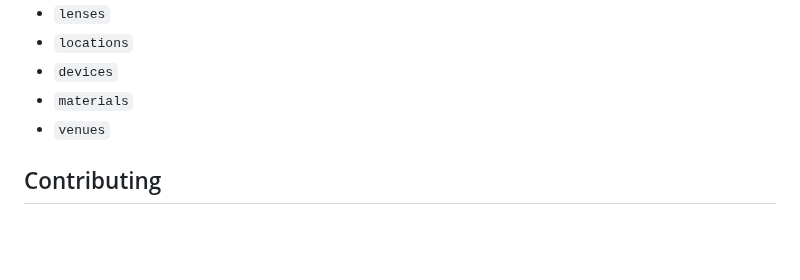
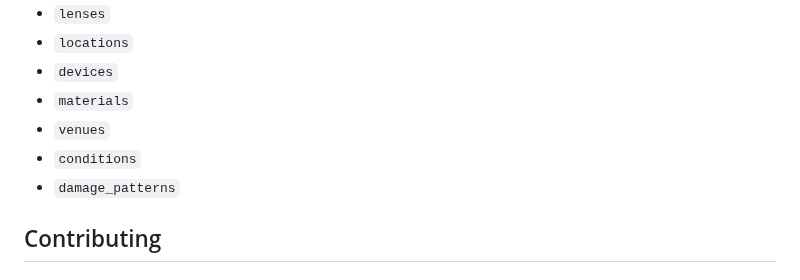
Before and after one commit to McNamara84/ladis, a Markdown page: README.md, the part around the change. Rendered like a GitHub page; blank space fills up the shorter version.

```diff
--- a/README.md
+++ b/README.md
@@ -63,6 +63,8 @@ This web application will be deployed automatically to the production server in
 - `devices`
 - `materials`
 - `venues`
+- `conditions`
+- `damage_patterns`
 
 ## Contributing
 
```
